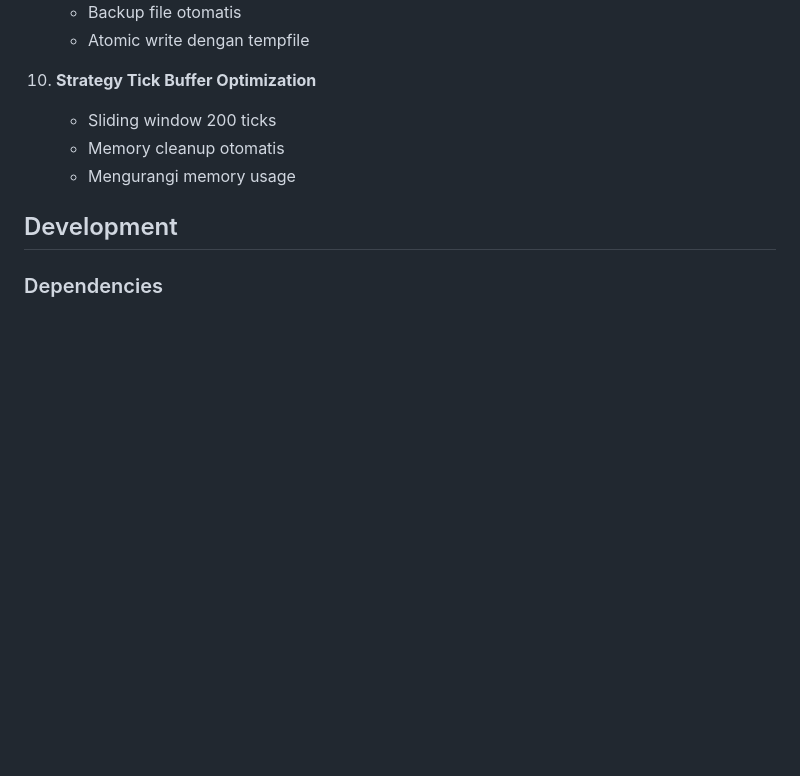
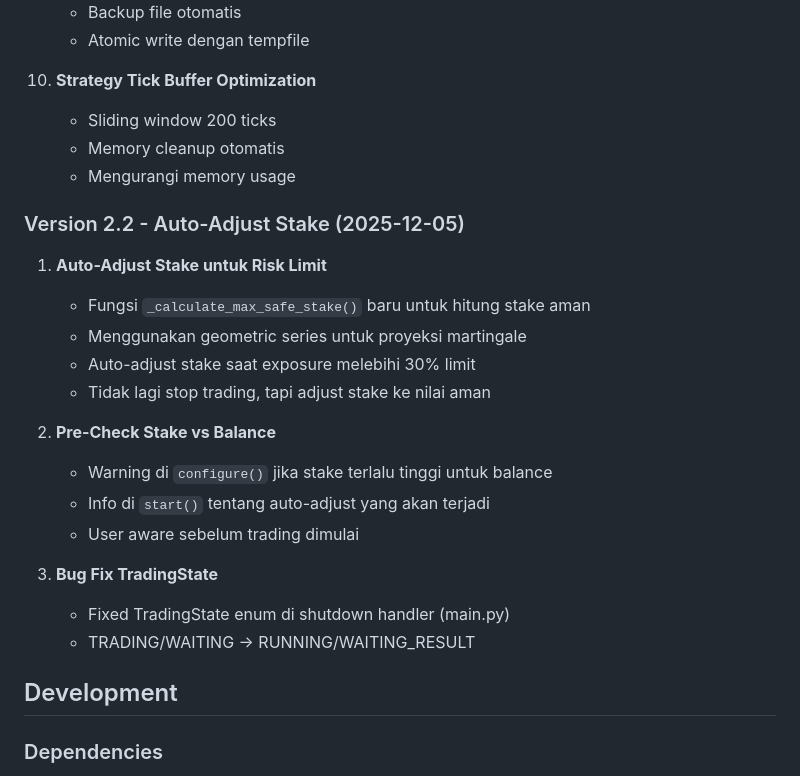
Before and after one commit to Dzakiart19/Trade-otomatis-deriv, a Markdown page: replit.md, the part around the change. Drawn GitHub-style; blank space fills up the shorter version.

Commit message:
Adjust trading stake automatically to prevent exceeding risk limits
Update replit.md to document version 2.2 which includes automatic stake adjustment for risk limits, pre-trade stake checks, and a fix for the TradingState enum in the shutdown handler.

Replit-Commit-Author: Agent
Replit-Commit-Session-Id: 3050cafc-62f6-41f6-a76e-c7be5f0ec3b5
Replit-Commit-Checkpoint-Type: full_checkpoint
Replit-Commit-Event-Id: 30215941-0130-46a4-827e-68bb40242f00
Replit-Helium-Checkpoint-Created: true

```diff
--- a/replit.md
+++ b/replit.md
@@ -284,6 +284,23 @@ Format Durasi:
     - Memory cleanup otomatis
     - Mengurangi memory usage
 
+### Version 2.2 - Auto-Adjust Stake (2025-12-05)
+
+1. **Auto-Adjust Stake untuk Risk Limit**
+   - Fungsi `_calculate_max_safe_stake()` baru untuk hitung stake aman
+   - Menggunakan geometric series untuk proyeksi martingale
+   - Auto-adjust stake saat exposure melebihi 30% limit
+   - Tidak lagi stop trading, tapi adjust stake ke nilai aman
+
+2. **Pre-Check Stake vs Balance**
+   - Warning di `configure()` jika stake terlalu tinggi untuk balance
+   - Info di `start()` tentang auto-adjust yang akan terjadi
+   - User aware sebelum trading dimulai
+
+3. **Bug Fix TradingState**
+   - Fixed TradingState enum di shutdown handler (main.py)
+   - TRADING/WAITING → RUNNING/WAITING_RESULT
+
 ## Development
 
 ### Dependencies
```
